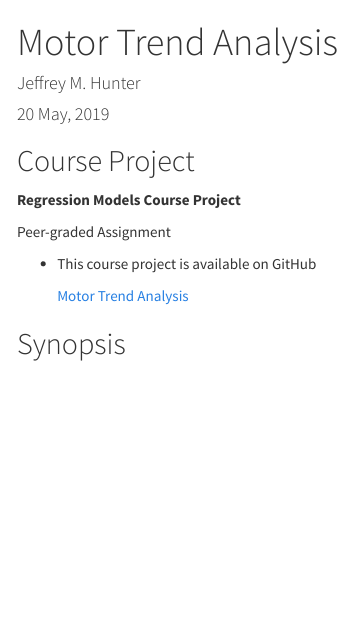
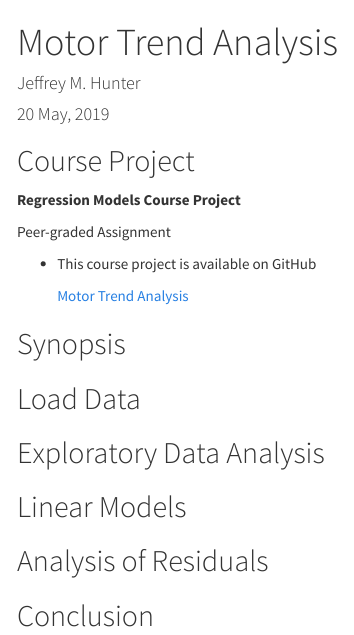
Before and after one commit to oraclejavanet/regression-models-course-project, an R Markdown document (motor-trend-analysis.Rmd): the page in a window 1100 px wide, from its top. The pictures show the output file motor-trend-analysis.html that the author committed with the source, opened offline; menus at the side of the page are left out.

Commit message:
add headers (draft)

```diff
--- a/motor-trend-analysis.Rmd
+++ b/motor-trend-analysis.Rmd
@@ -33,3 +33,23 @@
     <a href="https://github.com/oraclejavanet/regression-models-course-project" target="_top">Motor Trend Analysis</a>
 
 ## Synopsis
+
+
+## Load Data
+
+
+
+## Exploratory Data Analysis
+
+
+## Linear Models
+
+
+
+
+## Analysis of Residuals
+
+
+
+
+## Conclusion
```
Also changed, not shown: motor-trend-analysis.html.
